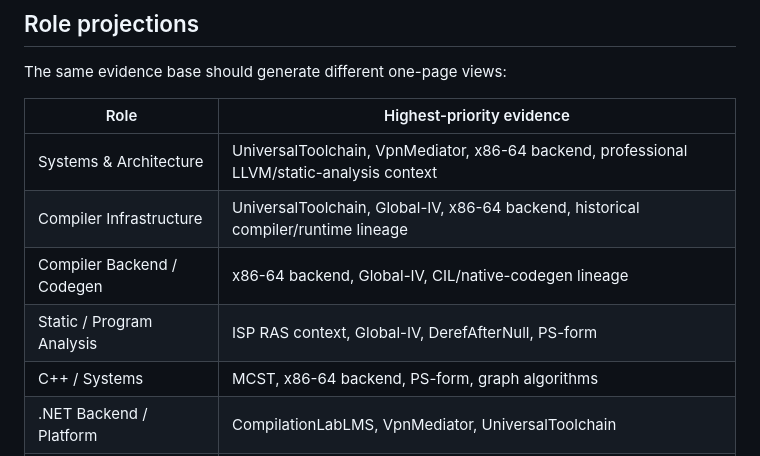
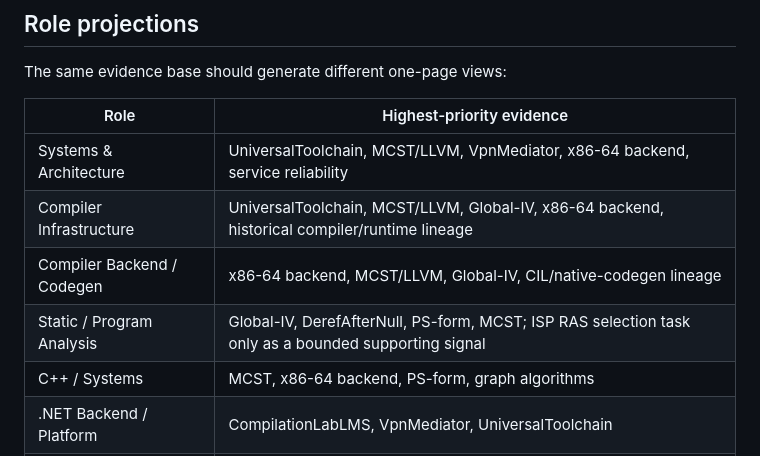
Before and after one commit to Misha1302/CV, a Markdown page: knowledge/README.md, the part around one of its changes. Rendered like a GitHub page.

```diff
--- a/knowledge/README.md
+++ b/knowledge/README.md
@@ -60,10 +62,10 @@ The same evidence base should generate different one-page views:
 
 | Role | Highest-priority evidence |
 | --- | --- |
-| Systems & Architecture | UniversalToolchain, VpnMediator, x86-64 backend, professional LLVM/static-analysis context |
-| Compiler Infrastructure | UniversalToolchain, Global-IV, x86-64 backend, historical compiler/runtime lineage |
-| Compiler Backend / Codegen | x86-64 backend, Global-IV, CIL/native-codegen lineage |
-| Static / Program Analysis | ISP RAS context, Global-IV, DerefAfterNull, PS-form |
+| Systems & Architecture | UniversalToolchain, MCST/LLVM, VpnMediator, x86-64 backend, service reliability |
+| Compiler Infrastructure | UniversalToolchain, MCST/LLVM, Global-IV, x86-64 backend, historical compiler/runtime lineage |
+| Compiler Backend / Codegen | x86-64 backend, MCST/LLVM, Global-IV, CIL/native-codegen lineage |
+| Static / Program Analysis | Global-IV, DerefAfterNull, PS-form, MCST; ISP RAS selection task only as a bounded supporting signal |
 | C++ / Systems | MCST, x86-64 backend, PS-form, graph algorithms |
 | .NET Backend / Platform | CompilationLabLMS, VpnMediator, UniversalToolchain |
 | Research / Quant Dev | PS-form, controlled experiments/oracles, Global-IV, UniversalToolchain experiment infrastructure |
```
Also changed, not shown: other parts of knowledge/README.md (+17 -12 lines).
